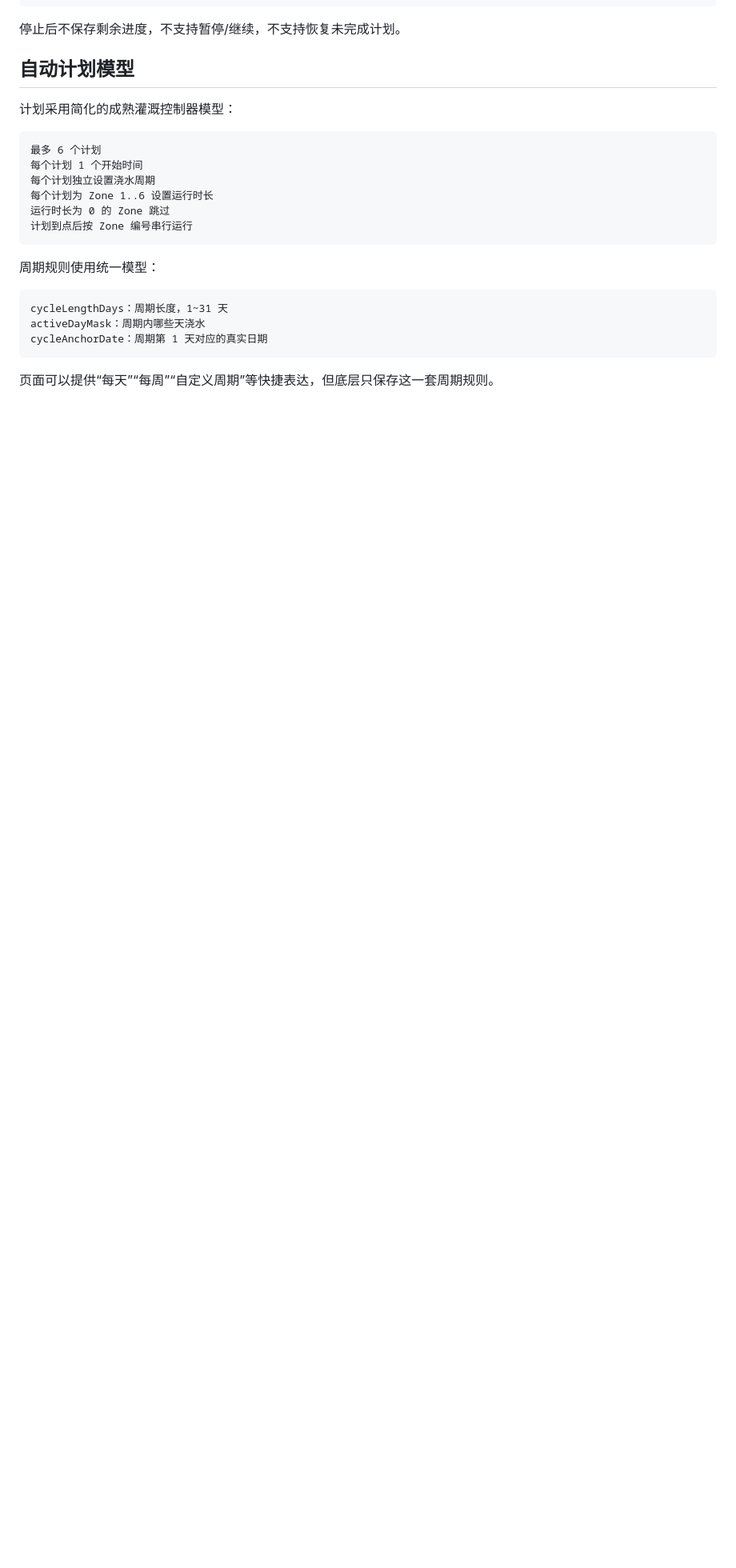
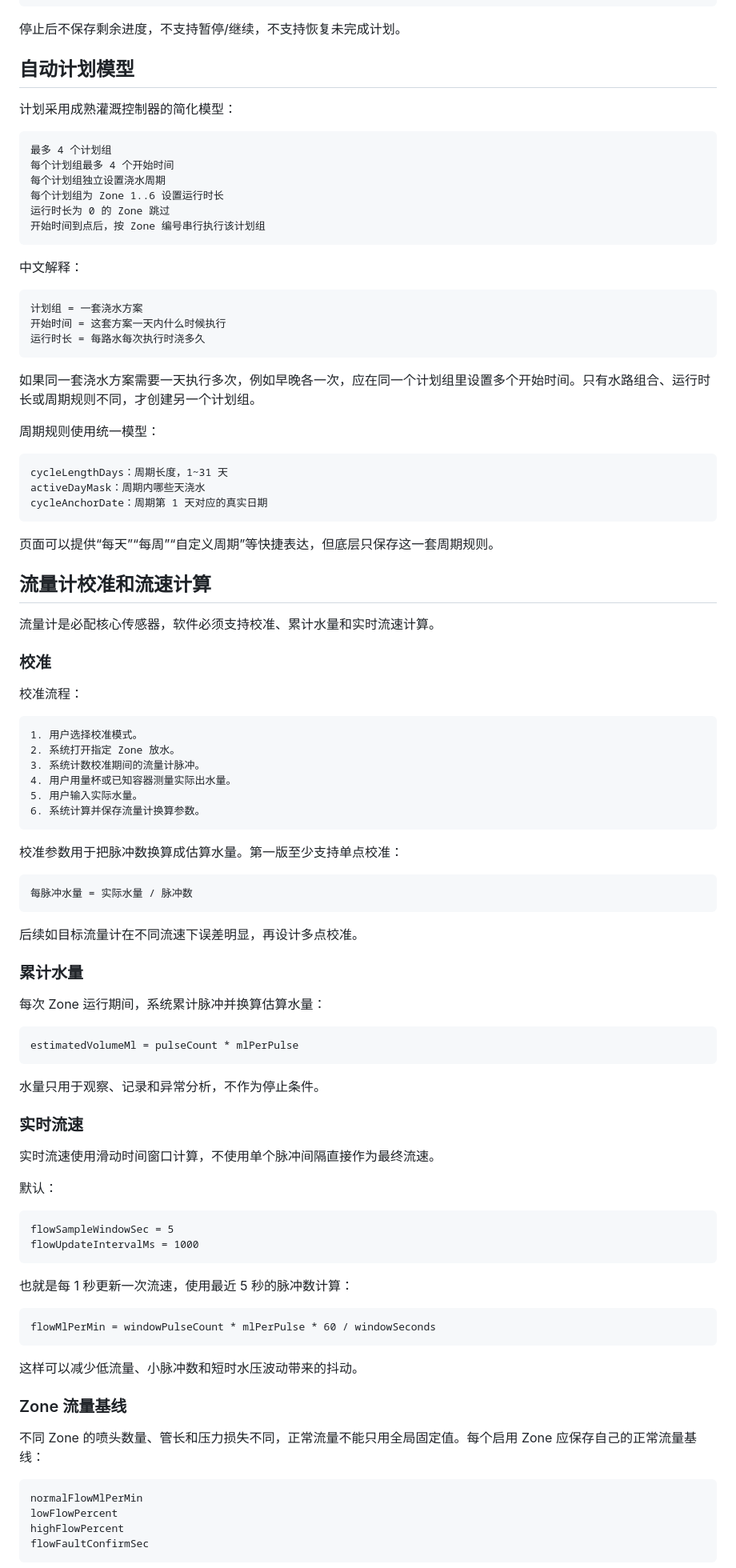
Before and after one commit to tangyangguang/Esp32_Irrigation, a Markdown page: docs/design/01-system-model.md, the part around one of its changes. Shown at 80% size. Drawn GitHub-style; blank space fills up the shorter version.

Commit message:
docs: refine schedule and flow measurement model

````diff
--- a/docs/design/01-system-model.md
+++ b/docs/design/01-system-model.md
@@ -147,16 +147,26 @@ API 手动启动时拒绝
 
 ## 自动计划模型
 
-计划采用简化的成熟灌溉控制器模型：
+计划采用成熟灌溉控制器的简化模型：
 
 ```text
-最多 6 个计划
-每个计划 1 个开始时间
-每个计划独立设置浇水周期
-每个计划为 Zone 1..6 设置运行时长
+最多 4 个计划组
+每个计划组最多 4 个开始时间
+每个计划组独立设置浇水周期
+每个计划组为 Zone 1..6 设置运行时长
 运行时长为 0 的 Zone 跳过
-计划到点后按 Zone 编号串行运行
+开始时间到点后，按 Zone 编号串行执行该计划组
 ```
+
+中文解释：
+
+```text
+计划组 = 一套浇水方案
+开始时间 = 这套方案一天内什么时候执行
+运行时长 = 每路水每次执行时浇多久
+```
+
+如果同一套浇水方案需要一天执行多次，例如早晚各一次，应在同一个计划组里设置多个开始时间。只有水路组合、运行时长或周期规则不同，才创建另一个计划组。
 
 周期规则使用统一模型：
 
@@ -167,3 +177,69 @@ cycleAnchorDate：周期第 1 天对应的真实日期
 ```
 
 页面可以提供“每天”“每周”“自定义周期”等快捷表达，但底层只保存这一套周期规则。
+
+## 流量计校准和流速计算
+
+流量计是必配核心传感器，软件必须支持校准、累计水量和实时流速计算。
+
+### 校准
+
+校准流程：
+
+```text
+1. 用户选择校准模式。
+2. 系统打开指定 Zone 放水。
+3. 系统计数校准期间的流量计脉冲。
+4. 用户用量杯或已知容器测量实际出水量。
+5. 用户输入实际水量。
+6. 系统计算并保存流量计换算参数。
+```
+
+校准参数用于把脉冲数换算成估算水量。第一版至少支持单点校准：
+
+```text
+每脉冲水量 = 实际水量 / 脉冲数
+```
+
+后续如目标流量计在不同流速下误差明显，再设计多点校准。
+
+### 累计水量
+
+每次 Zone 运行期间，系统累计脉冲并换算估算水量：
+
+```text
+estimatedVolumeMl = pulseCount * mlPerPulse
+```
+
+水量只用于观察、记录和异常分析，不作为停止条件。
+
+### 实时流速
+
+实时流速使用滑动时间窗口计算，不使用单个脉冲间隔直接作为最终流速。
+
+默认：
+
+```text
+flowSampleWindowSec = 5
+flowUpdateIntervalMs = 1000
+```
+
+也就是每 1 秒更新一次流速，使用最近 5 秒的脉冲数计算：
+
+```text
+flowMlPerMin = windowPulseCount * mlPerPulse * 60 / windowSeconds
+```
+
+这样可以减少低流量、小脉冲数和短时水压波动带来的抖动。
+
+### Zone 流量基线
+
+不同 Zone 的喷头数量、管长和压力损失不同，正常流量不能只用全局固定值。每个启用 Zone 应保存自己的正常流量基线：
+
+```text
+normalFlowMlPerMin
+lowFlowPercent
+highFlowPercent
+flowFaultConfirmSec
+```
+
````
Also changed, not shown: other parts of docs/design/01-system-model.md (+8 -0 lines).
